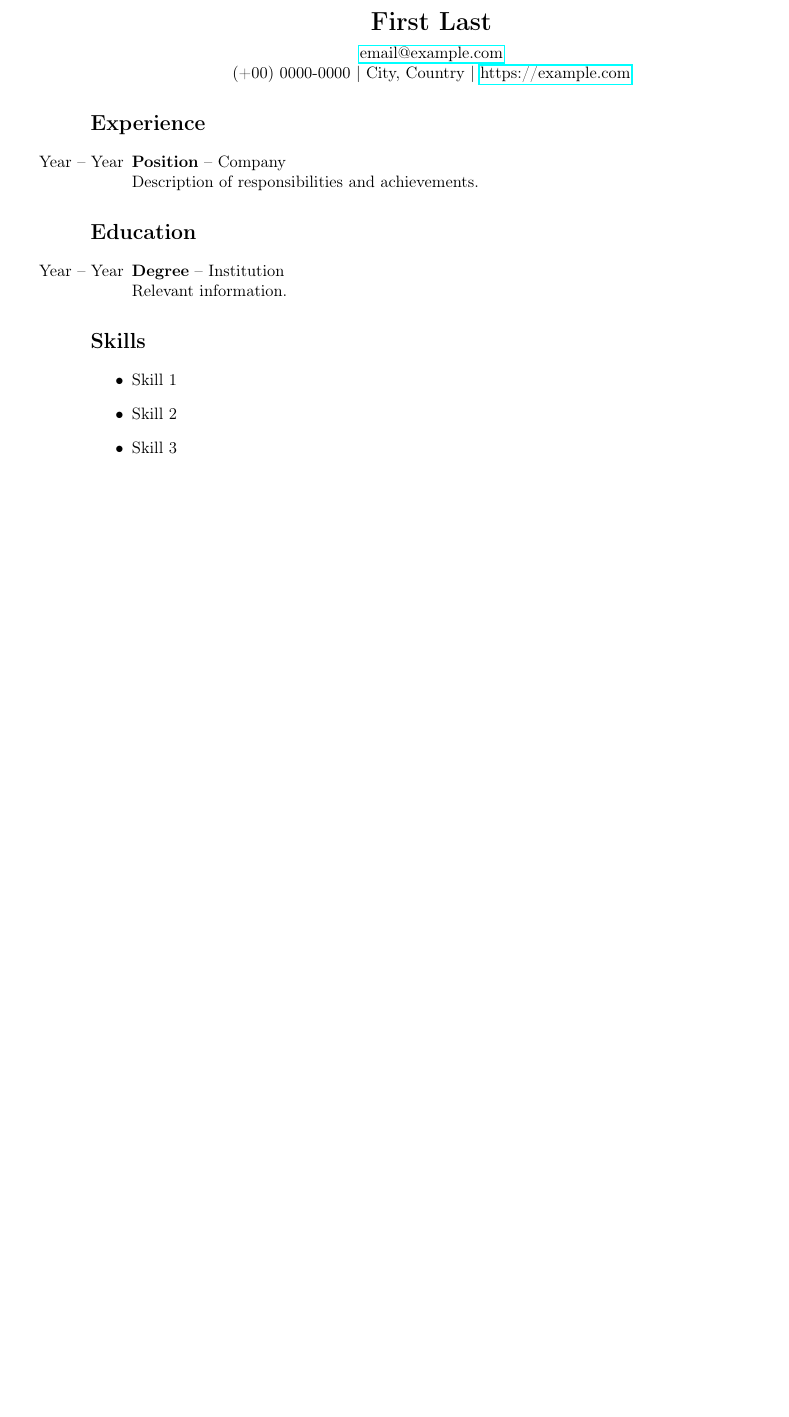
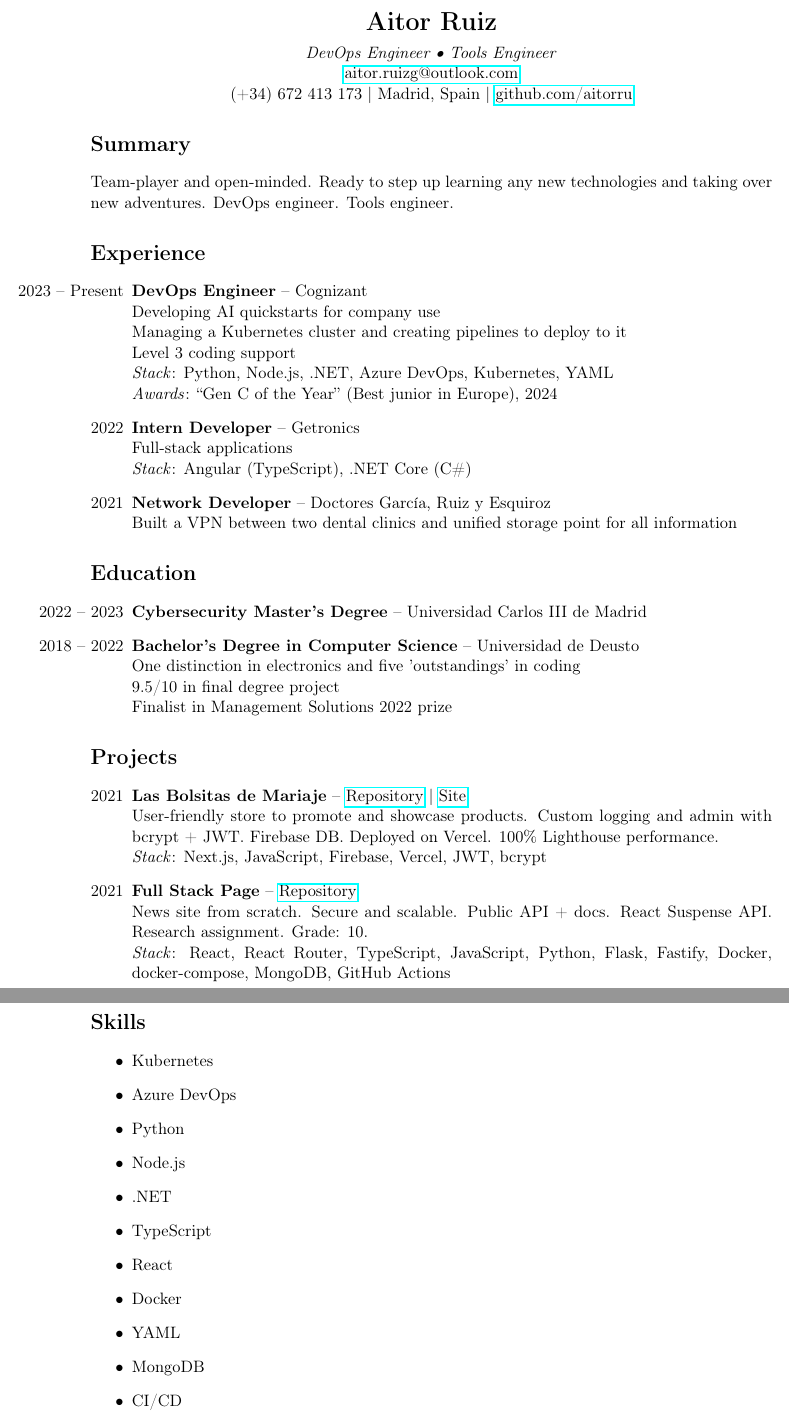
Before and after one commit to aitorru/cv, a LaTeX CV (cv.tex, which reads basics/basics.tex, education/education.tex, experience/experience.tex): part of the page before the commit and two parts of pages 1 and 2 of 2 after it, the two joined at a grey line, cut at the place of the change, the shorter picture padded with empty space. Compiled offline with pdfLaTeX.

Commit message:
Organize CV sections and add English data

```diff
--- /dev/null
+++ b/basics/basics.tex
@@ -0,0 +1,9 @@
+\begin{center}
+    {\LARGE \textbf{Aitor Ruiz}}\\[1ex]
+    \textit{DevOps Engineer \textbullet{} Tools Engineer}\\
+    \href{mailto:aitor.ruizg@outlook.com}{aitor.ruizg@outlook.com}\\
+    (+34) 672 413 173 | Madrid, Spain | \href{https://github.com/aitorru}{github.com/aitorru} \\
+\end{center}
+
+\section*{Summary}
+Team-player and open-minded. Ready to step up learning any new technologies and taking over new adventures. DevOps engineer. Tools engineer.
--- a/cv.tex
+++ b/cv.tex
@@ -8,27 +8,3 @@
 
 \begin{document}
 
-\begin{center}
-    {\LARGE \textbf{First Last}}\\[1ex]
-    \href{mailto:email@example.com}{email@example.com}\\
-    (+00) 0000-0000 | City, Country | \href{https://example.com}{https://example.com} \\
-\end{center}
-
-\section*{Experience}
-\begin{itemize}
-    \item[Year -- Year] \textbf{Position} -- Company\\
-    Description of responsibilities and achievements.
-\end{itemize}
-
-\section*{Education}
-\begin{itemize}
-    \item[Year -- Year] \textbf{Degree} -- Institution\\
-    Relevant information.
-\end{itemize}
-
-\section*{Skills}
-\begin{itemize}
-    \item Skill 1
-    \item Skill 2
-    \item Skill 3
-\end{itemize}
--- /dev/null
+++ b/education/education.tex
@@ -0,0 +1,8 @@
+\section*{Education}
+\begin{itemize}
+    \item[2022 -- 2023] \textbf{Cybersecurity Master's Degree} -- Universidad Carlos III de Madrid
+    \item[2018 -- 2022] \textbf{Bachelor's Degree in Computer Science} -- Universidad de Deusto\\
+    One distinction in electronics and five 'outstandings' in coding\\
+    9.5/10 in final degree project\\
+    Finalist in Management Solutions 2022 prize
+\end{itemize}
--- /dev/null
+++ b/experience/experience.tex
@@ -0,0 +1,14 @@
+\section*{Experience}
+\begin{itemize}
+    \item[2023 -- Present] \textbf{DevOps Engineer} -- Cognizant\\
+    Developing AI quickstarts for company use\\
+    Managing a Kubernetes cluster and creating pipelines to deploy to it\\
+    Level 3 coding support\\
+    \emph{Stack}: Python, Node.js, .NET, Azure DevOps, Kubernetes, YAML\\
+    \emph{Awards}: ``Gen C of the Year'' (Best junior in Europe), 2024
+    \item[2022] \textbf{Intern Developer} -- Getronics\\
+    Full-stack applications\\
+    \emph{Stack}: Angular (TypeScript), .NET Core (C\#)
+    \item[2021] \textbf{Network Developer} -- Doctores Garc\'ia, Ruiz y Esquiroz\\
+    Built a VPN between two dental clinics and unified storage point for all information
+\end{itemize}
--- /dev/null
+++ b/projects/projects.tex
@@ -0,0 +1,9 @@
+\section*{Projects}
+\begin{itemize}
+    \item[2021] \textbf{Las Bolsitas de Mariaje} -- \href{https://github.com/aitorru/las-bolsitas-de-mariaje}{Repository} | \href{https://www.lasbolsitasdemariaje.es/}{Site}\\
+    User-friendly store to promote and showcase products. Custom logging and admin with bcrypt + JWT. Firebase DB. Deployed on Vercel. 100\% Lighthouse performance.\\
+    \emph{Stack}: Next.js, JavaScript, Firebase, Vercel, JWT, bcrypt
+    \item[2021] \textbf{Full Stack Page} -- \href{https://github.com/aitorru/fullstack-page}{Repository}\\
+    News site from scratch. Secure and scalable. Public API + docs. React Suspense API. Research assignment. Grade: 10.\\
+    \emph{Stack}: React, React Router, TypeScript, JavaScript, Python, Flask, Fastify, Docker, docker-compose, MongoDB, GitHub Actions
+\end{itemize}
--- /dev/null
+++ b/skills/skills.tex
@@ -0,0 +1,14 @@
+\section*{Skills}
+\begin{itemize}
+    \item Kubernetes
+    \item Azure DevOps
+    \item Python
+    \item Node.js
+    \item .NET
+    \item TypeScript
+    \item React
+    \item Docker
+    \item YAML
+    \item MongoDB
+    \item CI/CD
+\end{itemize}
```
Also changed, not shown: AGENTS.md (added, +3 -0 lines), README.md, cv.tex (5 more changed lines), 1 other file.
